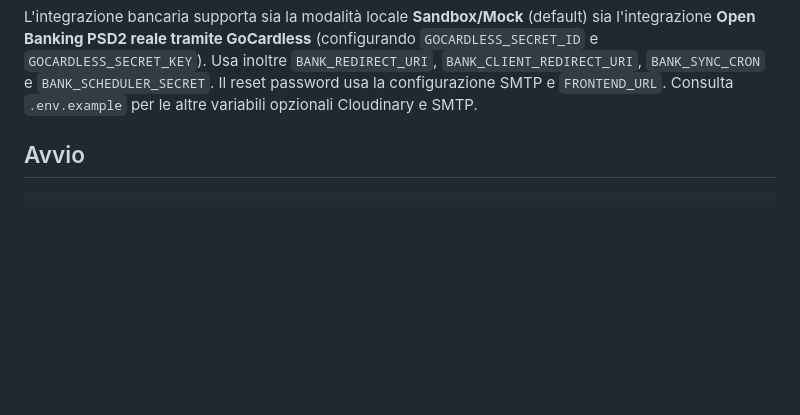
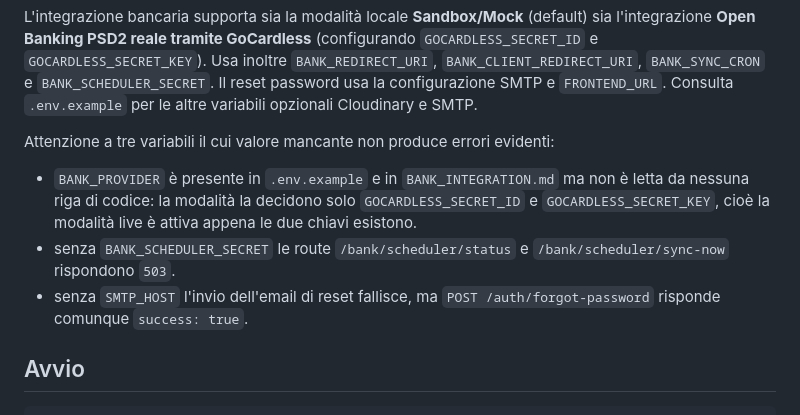
Before and after one commit to G-development/flow-wise-server, a Markdown page: README.md, the part around the change. Drawn GitHub-style; blank space fills up the shorter version.

Commit message:
docs: flag env vars whose missing value fails silently
BANK_PROVIDER is not read by any code path; a missing BANK_SCHEDULER_SECRET
makes the scheduler routes answer 503; a missing SMTP_HOST makes password
reset fail while the route still reports success.

```diff
--- a/README.md
+++ b/README.md
@@ -36,6 +36,17 @@ sia l'integrazione **Open Banking PSD2 reale tramite GoCardless** (configurando
 `BANK_CLIENT_REDIRECT_URI`, `BANK_SYNC_CRON` e `BANK_SCHEDULER_SECRET`. Il reset
 password usa la configurazione SMTP e `FRONTEND_URL`. Consulta `.env.example` per
 le altre variabili opzionali Cloudinary e SMTP.
+
+Attenzione a tre variabili il cui valore mancante non produce errori evidenti:
+
+- `BANK_PROVIDER` è presente in `.env.example` e in `BANK_INTEGRATION.md` ma non
+  è letta da nessuna riga di codice: la modalità la decidono solo
+  `GOCARDLESS_SECRET_ID` e `GOCARDLESS_SECRET_KEY`, cioè la modalità live è
+  attiva appena le due chiavi esistono.
+- senza `BANK_SCHEDULER_SECRET` le route `/bank/scheduler/status` e
+  `/bank/scheduler/sync-now` rispondono `503`.
+- senza `SMTP_HOST` l'invio dell'email di reset fallisce, ma
+  `POST /auth/forgot-password` risponde comunque `success: true`.
 
 ## Avvio
 
```
